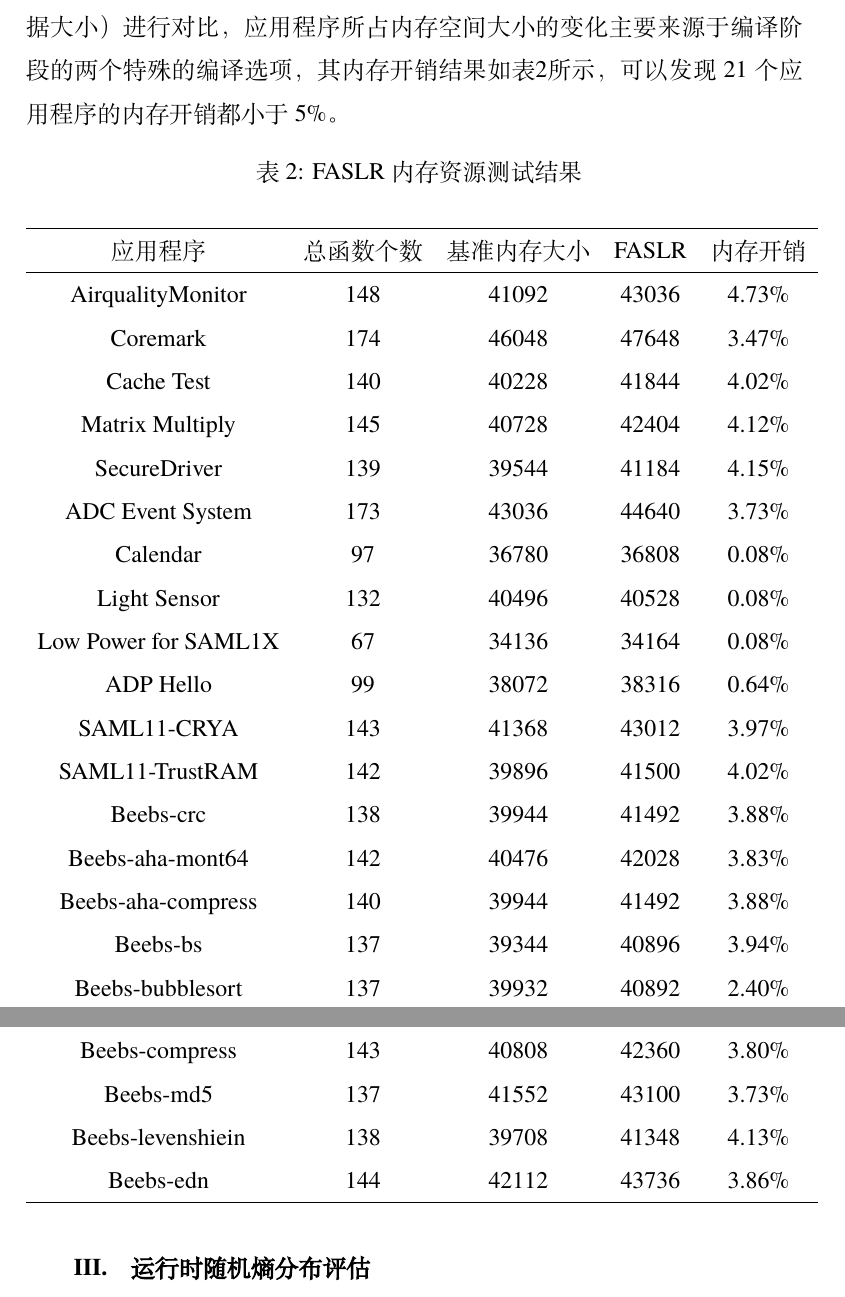
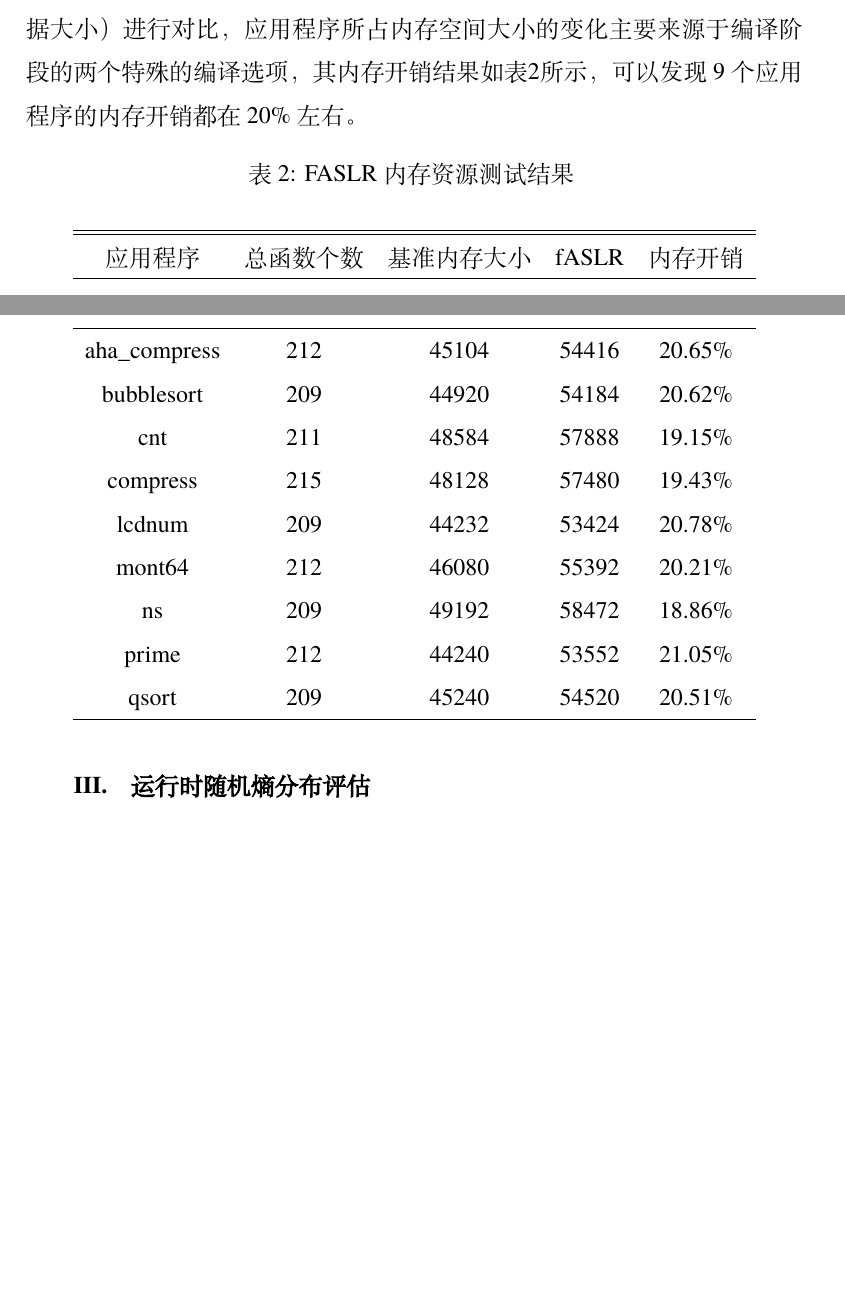
Before and after one commit to zhangyushao0/guoan, a LaTeX document (main.tex): two parts of pages 93 and 94 of 106 before the commit and two parts of pages 91 and 92 of 105 after it, joined at a grey line, cut so that both start at the same text, the shorter picture padded with empty space. Compiled offline with XeLaTeX; a missing font is replaced by an installed copy or a similar font.

Commit message:
modify test data

```diff
--- a/main.tex
+++ b/main.tex
@@ -1059,34 +1069,45 @@ vTaskStartScheduler(); \end{lstlisting}
 \end{longtable}
 
 \subparagraph{内存评估}
-\par 为评估FASLR的内存开销，本作品对每个应用程序总共的函数数量以及部署FASLR前后应用程序所占内存空间大小（包括代码大小以及静态数据大小）进行对比，应用程序所占内存空间大小的变化主要来源于编译阶段的两个特殊的编译选项，其内存开销结果如表\ref{table2}所示，可以发现21个应用程序的内存开销都小于5\%。
+\par 为评估FASLR的内存开销，本作品对每个应用程序总共的函数数量以及部署FASLR前后应用程序所占内存空间大小（包括代码大小以及静态数据大小）进行对比，应用程序所占内存空间大小的变化主要来源于编译阶段的两个特殊的编译选项，其内存开销结果如表\ref{table2}所示，可以发现9个应用程序的内存开销都在20\%左右。
 \begin{longtable}{ccccc}
     % \centering  % 显示位置为中间
     \caption{FASLR内存资源测试结果}
     \label{table2}                                         \\
     \hline
-    应用程序                 & 总函数个数 & 基准内存大小 & FASLR & 内存开销   \\ \hline
-    AirqualityMonitor    & 148   & 41092  & 43036 & 4.73\% \\
-    Coremark             & 174   & 46048  & 47648 & 3.47\% \\
-    Cache Test           & 140   & 40228  & 41844 & 4.02\% \\
-    Matrix Multiply      & 145   & 40728  & 42404 & 4.12\% \\
-    SecureDriver         & 139   & 39544  & 41184 & 4.15\% \\
-    ADC Event System     & 173   & 43036  & 44640 & 3.73\% \\
-    Calendar             & 97    & 36780  & 36808 & 0.08\% \\
-    Light Sensor         & 132   & 40496  & 40528 & 0.08\% \\
-    Low Power for SAML1X & 67    & 34136  & 34164 & 0.08\% \\
-    ADP Hello            & 99    & 38072  & 38316 & 0.64\% \\
-    SAML11-CRYA          & 143   & 41368  & 43012 & 3.97\% \\
-    SAML11-TrustRAM      & 142   & 39896  & 41500 & 4.02\% \\
-    Beebs-crc            & 138   & 39944  & 41492 & 3.88\% \\
-    Beebs-aha-mont64     & 142   & 40476  & 42028 & 3.83\% \\
-    Beebs-aha-compress   & 140   & 39944  & 41492 & 3.88\% \\
-    Beebs-bs             & 137   & 39344  & 40896 & 3.94\% \\
-    Beebs-bubblesort     & 137   & 39932  & 40892 & 2.40\% \\
-    Beebs-compress       & 143   & 40808  & 42360 & 3.80\% \\
-    Beebs-md5            & 137   & 41552  & 43100 & 3.73\% \\
-    Beebs-levenshiein    & 138   & 39708  & 41348 & 4.13\% \\
-    Beebs-edn            & 144   & 42112  & 43736 & 3.86\% \\ \hline
+    % 应用程序                 & 总函数个数 & 基准内存大小 & FASLR & 内存开销   \\ \hline
+    % AirqualityMonitor    & 148   & 41092  & 43036 & 4.73\% \\
+    % Coremark             & 174   & 46048  & 47648 & 3.47\% \\
+    % Cache Test           & 140   & 40228  & 41844 & 4.02\% \\
+    % Matrix Multiply      & 145   & 40728  & 42404 & 4.12\% \\
+    % SecureDriver         & 139   & 39544  & 41184 & 4.15\% \\
+    % ADC Event System     & 173   & 43036  & 44640 & 3.73\% \\
+    % Calendar             & 97    & 36780  & 36808 & 0.08\% \\
+    % Light Sensor         & 132   & 40496  & 40528 & 0.08\% \\
+    % Low Power for SAML1X & 67    & 34136  & 34164 & 0.08\% \\
+    % ADP Hello            & 99    & 38072  & 38316 & 0.64\% \\
+    % SAML11-CRYA          & 143   & 41368  & 43012 & 3.97\% \\
+    % SAML11-TrustRAM      & 142   & 39896  & 41500 & 4.02\% \\
+    % Beebs-crc            & 138   & 39944  & 41492 & 3.88\% \\
+    % Beebs-aha-mont64     & 142   & 40476  & 42028 & 3.83\% \\
+    % Beebs-aha-compress   & 140   & 39944  & 41492 & 3.88\% \\
+    % Beebs-bs             & 137   & 39344  & 40896 & 3.94\% \\
+    % Beebs-bubblesort     & 137   & 39932  & 40892 & 2.40\% \\
+    % Beebs-compress       & 143   & 40808  & 42360 & 3.80\% \\
+    % Beebs-md5            & 137   & 41552  & 43100 & 3.73\% \\
+    % Beebs-levenshiein    & 138   & 39708  & 41348 & 4.13\% \\
+    % Beebs-edn            & 144   & 42112  & 43736 & 3.86\% \\ \hline
+    \hline
+应用程序          & 总函数个数 & 基准内存大小 & fASLR & 内存开销    \\ \hline
+aha\_compress & 212   & 45104  & 54416 & 20.65\% \\
+bubblesort    & 209   & 44920  & 54184 & 20.62\% \\
+cnt           & 211   & 48584  & 57888 & 19.15\% \\
+compress      & 215   & 48128  & 57480 & 19.43\% \\
+lcdnum        & 209   & 44232  & 53424 & 20.78\% \\
+mont64        & 212   & 46080  & 55392 & 20.21\% \\
+ns            & 209   & 49192  & 58472 & 18.86\% \\
+prime         & 212   & 44240  & 53552 & 21.05\% \\
+qsort         & 209   & 45240  & 54520 & 20.51\% \\ \hline
 \end{longtable}
 
 \subparagraph{运行时随机熵分布评估}
```
Also changed, not shown: README.md, main.tex (82 more changed lines).
